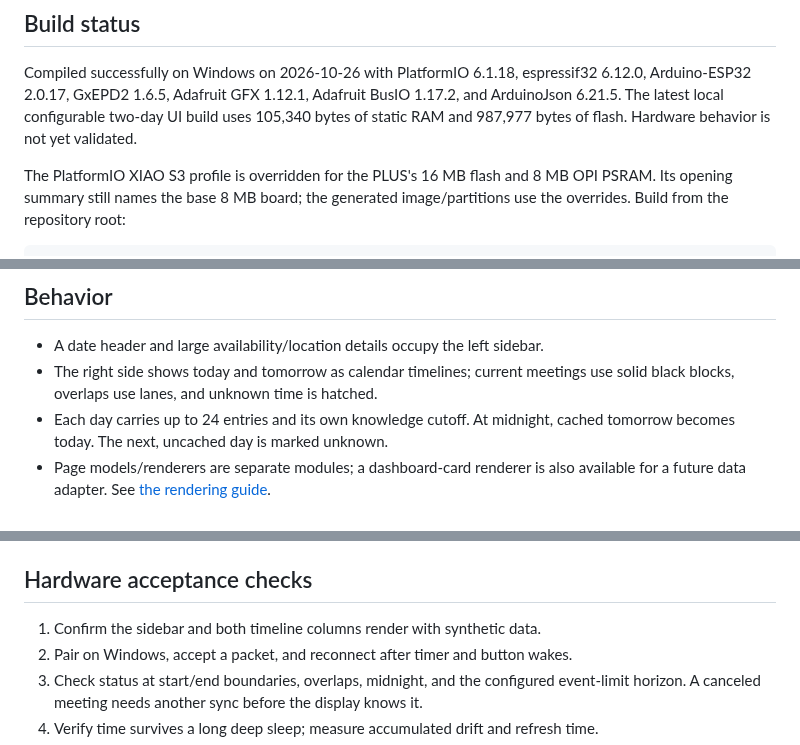
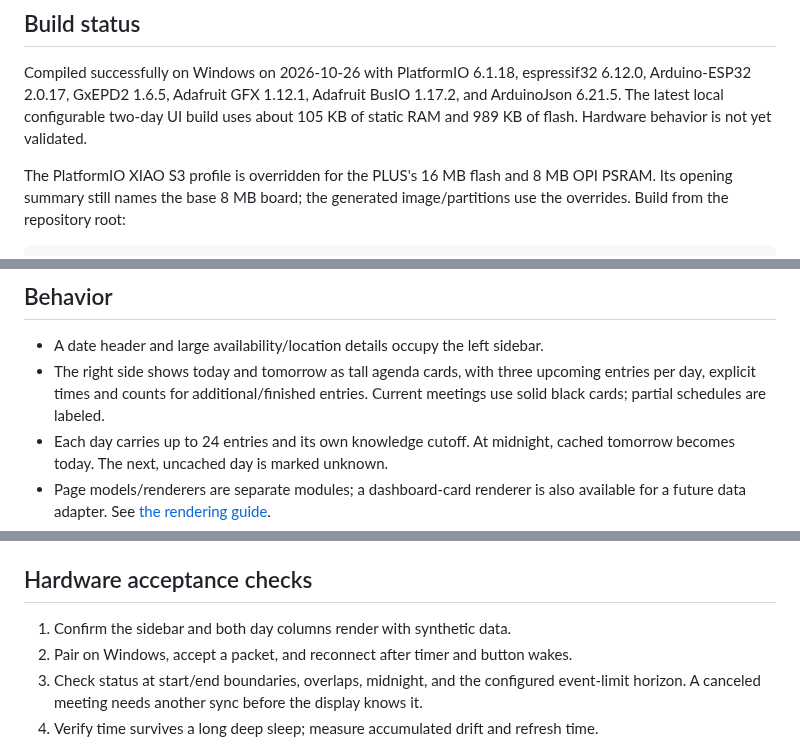
Before and after one commit to fatherdoctor/esp32_e-ink_display, a Markdown page: firmware/seeed_trmnl/README.md, 3 parts joined by grey strips. Rendered like a GitHub page.

```diff
--- a/firmware/seeed_trmnl/README.md
+++ b/firmware/seeed_trmnl/README.md
@@ -9,7 +9,7 @@ Wi-Fi. It is not the older XIAO ESP32-C3 panel or the retail TRMNL OG.
 Compiled successfully on Windows on 2026-10-26 with PlatformIO 6.1.18,
 espressif32 6.12.0, Arduino-ESP32 2.0.17, GxEPD2 1.6.5, Adafruit GFX 1.12.1,
 Adafruit BusIO 1.17.2, and ArduinoJson 6.21.5. The latest local configurable two-day UI build uses
-105,340 bytes of static RAM and 987,977 bytes of flash. Hardware behavior is not yet validated.
+about 105 KB of static RAM and 989 KB of flash. Hardware behavior is not yet validated.
 
 The PlatformIO XIAO S3 profile is overridden for the PLUS's 16 MB flash and 8 MB
 OPI PSRAM. Its opening summary still names the base 8 MB board; the generated
@@ -65,8 +65,9 @@ multimeter if necessary; voltage is not treated as a charge percentage.
 ## Behavior
 
 - A date header and large availability/location details occupy the left sidebar.
-- The right side shows today and tomorrow as calendar timelines; current meetings
-  use solid black blocks, overlaps use lanes, and unknown time is hatched.
+- The right side shows today and tomorrow as tall agenda cards, with three upcoming
+  entries per day, explicit times and counts for additional/finished entries.
+  Current meetings use solid black cards; partial schedules are labeled.
 - Each day carries up to 24 entries and its own knowledge cutoff. At midnight,
   cached tomorrow becomes today. The next, uncached day is marked unknown.
 - Page models/renderers are separate modules; a dashboard-card renderer is also
@@ -107,7 +108,7 @@ pairing. Use the displayed PIN. Once synthetic events work, press KEY1 and run
 
 ## Hardware acceptance checks
 
-1. Confirm the sidebar and both timeline columns render with synthetic data.
+1. Confirm the sidebar and both day columns render with synthetic data.
 2. Pair on Windows, accept a packet, and reconnect after timer and button wakes.
 3. Check status at start/end boundaries, overlaps, midnight, and the configured event-limit
    horizon. A canceled meeting needs another sync before the display knows it.
```
Also changed, not shown: README.md (+1 -1 lines), docs/settings.md (+11 -5 lines), previews/calendar-available.png, previews/calendar-meeting.png, previews/calendar-out-of-office.png, 5 other files.
